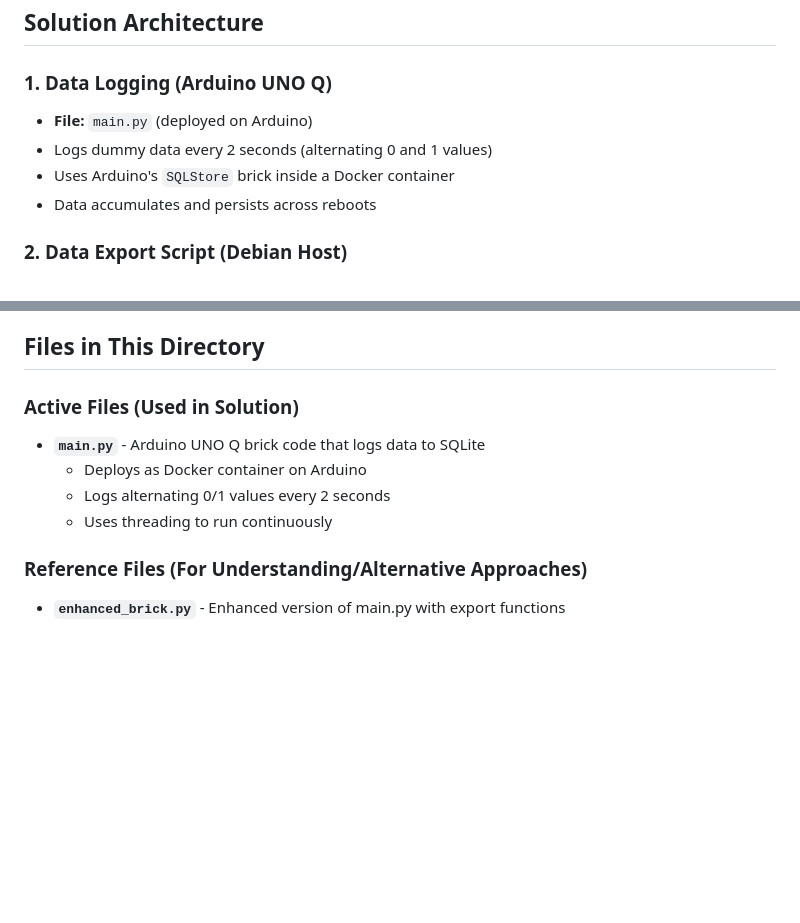
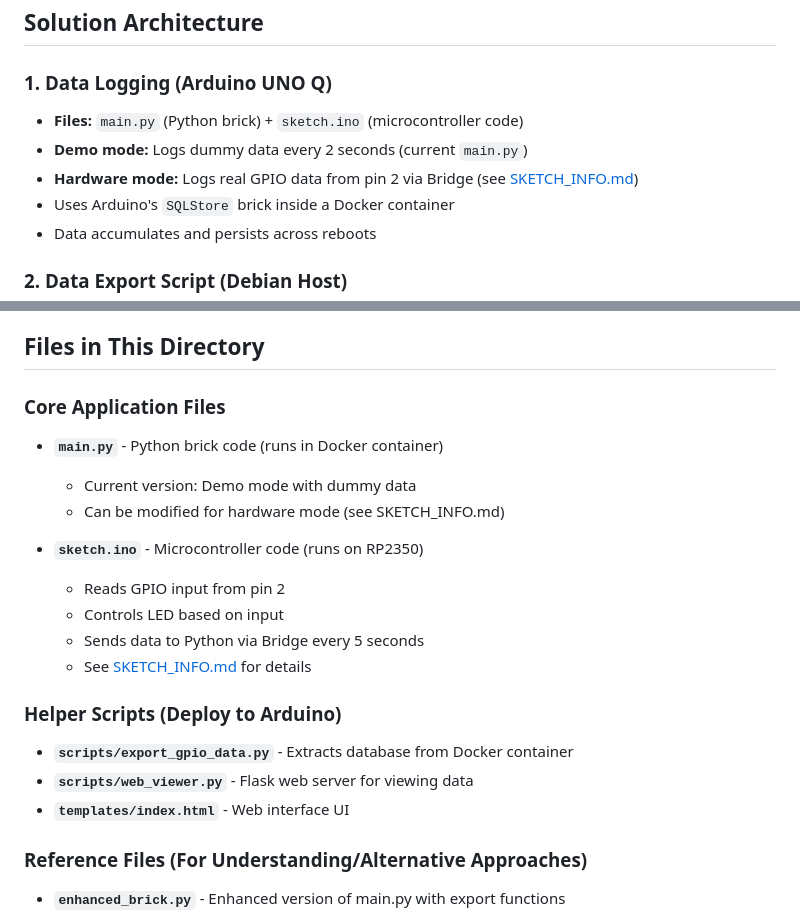
Before and after one commit to hadefuwa/uno-q-sql, a Markdown page: README.md, 2 parts joined by grey strips. GitHub-like rendering; blank space fills up the shorter version.

Commit message:
Update README to document sketch.ino and dual modes

```diff
--- a/README.md
+++ b/README.md
@@ -23,8 +23,9 @@ Through testing, we discovered:
 ## Solution Architecture
 
 ### 1. Data Logging (Arduino UNO Q)
-- **File:** `main.py` (deployed on Arduino)
-- Logs dummy data every 2 seconds (alternating 0 and 1 values)
+- **Files:** `main.py` (Python brick) + `sketch.ino` (microcontroller code)
+- **Demo mode:** Logs dummy data every 2 seconds (current `main.py`)
+- **Hardware mode:** Logs real GPIO data from pin 2 via Bridge (see [SKETCH_INFO.md](SKETCH_INFO.md))
 - Uses Arduino's `SQLStore` brick inside a Docker container
 - Data accumulates and persists across reboots
 
@@ -43,12 +44,23 @@ Through testing, we discovered:
 
 ## Files in This Directory
 
-### Active Files (Used in Solution)
+### Core Application Files
 
-- **`main.py`** - Arduino UNO Q brick code that logs data to SQLite
-  - Deploys as Docker container on Arduino
-  - Logs alternating 0/1 values every 2 seconds
-  - Uses threading to run continuously
+- **`main.py`** - Python brick code (runs in Docker container)
+  - Current version: Demo mode with dummy data
+  - Can be modified for hardware mode (see SKETCH_INFO.md)
+
+- **`sketch.ino`** - Microcontroller code (runs on RP2350)
+  - Reads GPIO input from pin 2
+  - Controls LED based on input
+  - Sends data to Python via Bridge every 5 seconds
+  - See [SKETCH_INFO.md](SKETCH_INFO.md) for details
+
+### Helper Scripts (Deploy to Arduino)
+
+- **`scripts/export_gpio_data.py`** - Extracts database from Docker container
+- **`scripts/web_viewer.py`** - Flask web server for viewing data
+- **`templates/index.html`** - Web interface UI
 
 ### Reference Files (For Understanding/Alternative Approaches)
 
```
